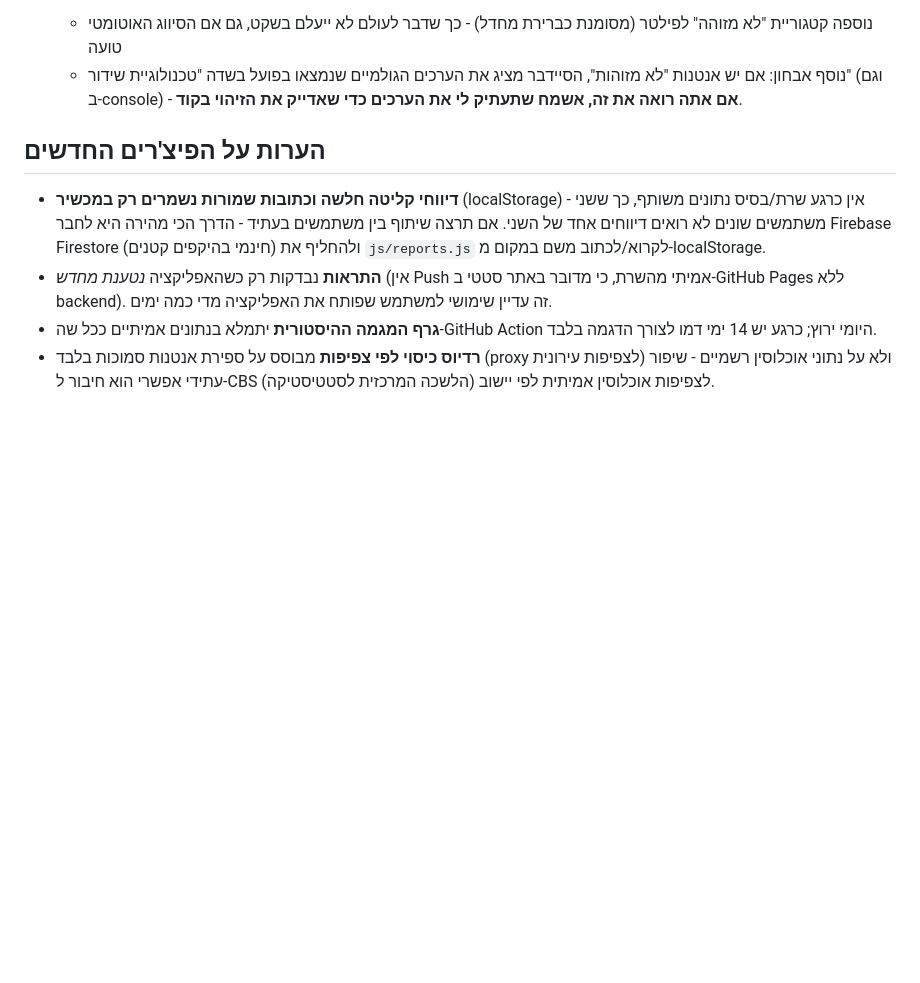
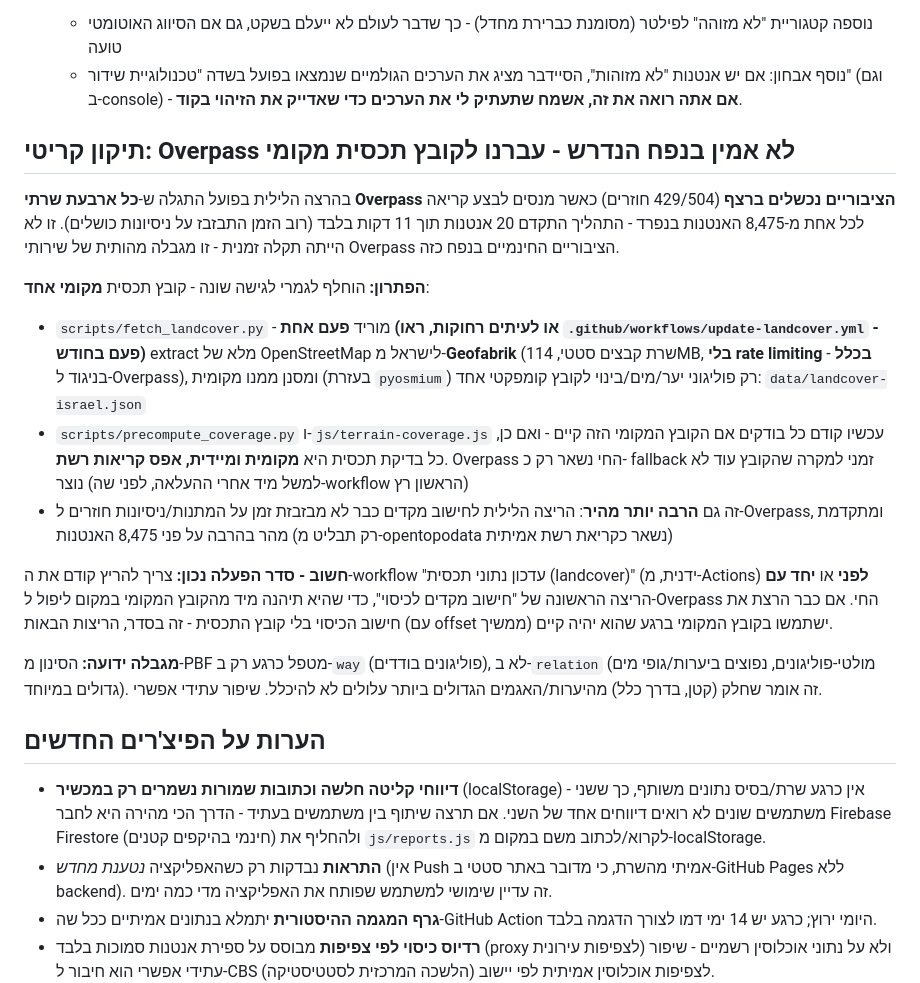
Before and after one commit to ronenz90/Cellular_map_IL, a Markdown page: README.md, the part around the change. Rendered like a GitHub page; blank space fills up the shorter version.

```diff
--- a/README.md
+++ b/README.md
@@ -244,6 +244,42 @@ compromise סביר בין דיוק לזמן ריצה, מתועד כאן לשק
      **אם אתה רואה את זה, אשמח שתעתיק לי את הערכים כדי שאדייק את
      הזיהוי בקוד**.
 
+## תיקון קריטי: Overpass לא אמין בנפח הנדרש - עברנו לקובץ תכסית מקומי
+בהרצה הלילית בפועל התגלה ש-**כל ארבעת שרתי Overpass הציבוריים נכשלים
+ברצף** (429/504 חוזרים) כאשר מנסים לבצע קריאה לכל אחת מ-8,475 האנטנות
+בנפרד - התהליך התקדם 20 אנטנות תוך 11 דקות בלבד (רוב הזמן התבזבז על
+ניסיונות כושלים). זו לא הייתה תקלה זמנית - זו מגבלה מהותית של שירותי
+Overpass הציבוריים החינמיים בנפח כזה.
+
+**הפתרון:** הוחלף לגמרי לגישה שונה - קובץ תכסית **מקומי אחד**:
+
+- `scripts/fetch_landcover.py` - מוריד **פעם אחת (או לעיתים רחוקות,
+  ראו `.github/workflows/update-landcover.yml` - פעם בחודש)** extract
+  מלא של OpenStreetMap לישראל מ-**Geofabrik** (שרת קבצים סטטי, 114MB,
+  **בלי rate limiting בכלל** - בניגוד ל-Overpass), ומסנן ממנו מקומית
+  (בעזרת `pyosmium`) רק פוליגוני יער/מים/בינוי לקובץ קומפקטי אחד:
+  `data/landcover-israel.json`
+- `scripts/precompute_coverage.py` ו-`js/terrain-coverage.js` עכשיו
+  קודם כל בודקים אם הקובץ המקומי הזה קיים - ואם כן, כל בדיקת תכסית
+  היא **מקומית ומיידית, אפס קריאות רשת**. Overpass החי נשאר רק כ-
+  fallback זמני למקרה שהקובץ עוד לא נוצר (למשל מיד אחרי ההעלאה, לפני
+  שה-workflow הראשון רץ)
+- זה גם **הרבה יותר מהיר**: הריצה הלילית לחישוב מקדים כבר לא מבזבזת
+  זמן על המתנות/ניסיונות חוזרים ל-Overpass, ומתקדמת מהר בהרבה על פני
+  8,475 האנטנות (רק תבליט מ-opentopodata נשאר כקריאת רשת אמיתית)
+
+**חשוב - סדר הפעלה נכון:** צריך להריץ קודם את ה-workflow
+"עדכון נתוני תכסית (landcover)" (ידנית, מ-Actions) **לפני** או **יחד
+עם** הריצה הראשונה של "חישוב מקדים לכיסוי", כדי שהיא תיהנה מיד מהקובץ
+המקומי במקום ליפול ל-Overpass החי. אם כבר הרצת את חישוב הכיסוי בלי
+קובץ התכסית - זה בסדר, הריצות הבאות (עם offset ממשיך) ישתמשו בקובץ
+המקומי ברגע שהוא יהיה קיים.
+
+**מגבלה ידועה:** הסינון מ-PBF מטפל כרגע רק ב-`way` (פוליגונים בודדים),
+לא ב-`relation` (מולטי-פוליגונים, נפוצים ביערות/גופי מים גדולים
+במיוחד). זה אומר שחלק (קטן, בדרך כלל) מהיערות/האגמים הגדולים ביותר
+עלולים לא להיכלל. שיפור עתידי אפשרי.
+
 ## הערות על הפיצ'רים החדשים
 - **דיווחי קליטה חלשה וכתובות שמורות נשמרים רק במכשיר** (localStorage) -
   אין כרגע שרת/בסיס נתונים משותף, כך ששני משתמשים שונים לא רואים דיווחים
```
